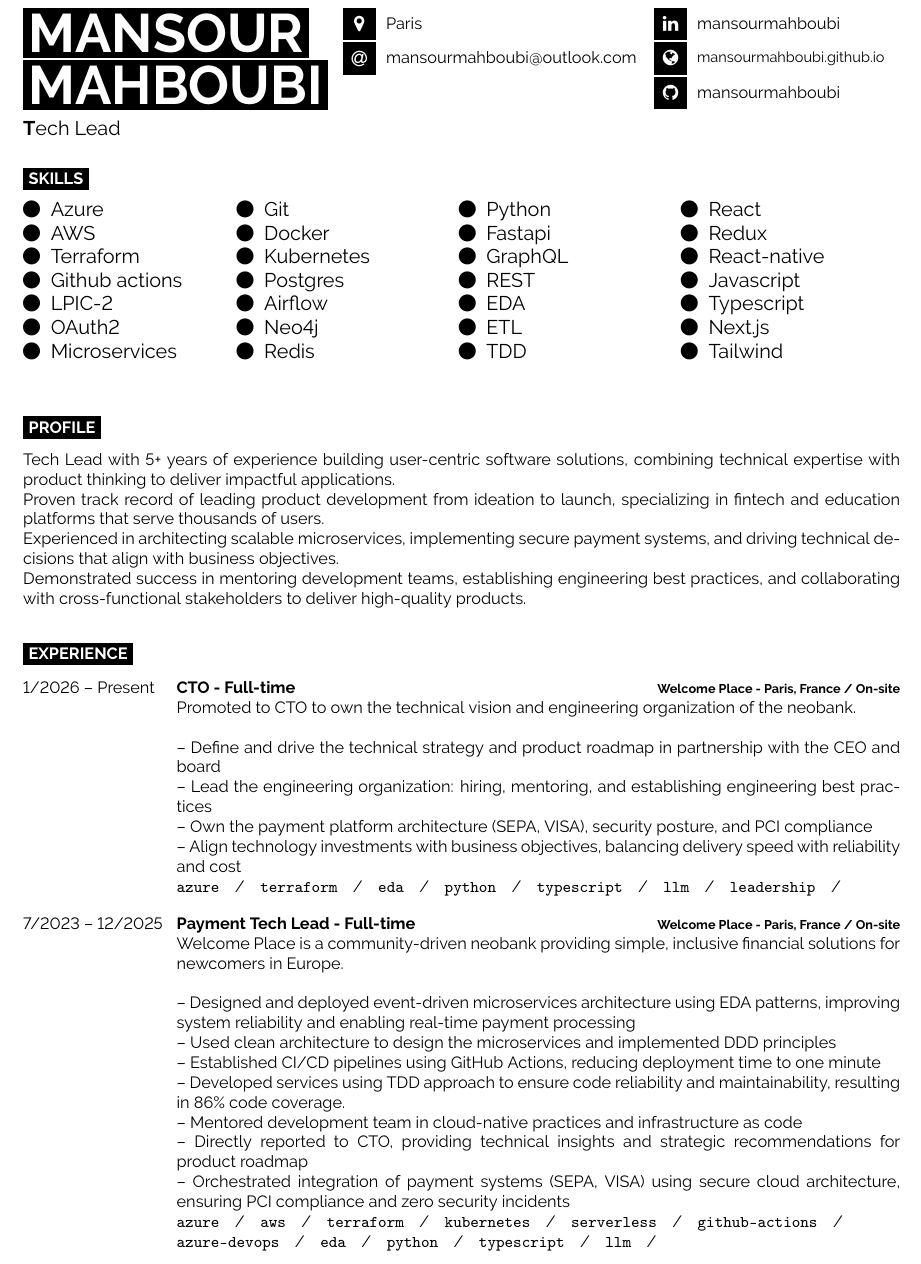
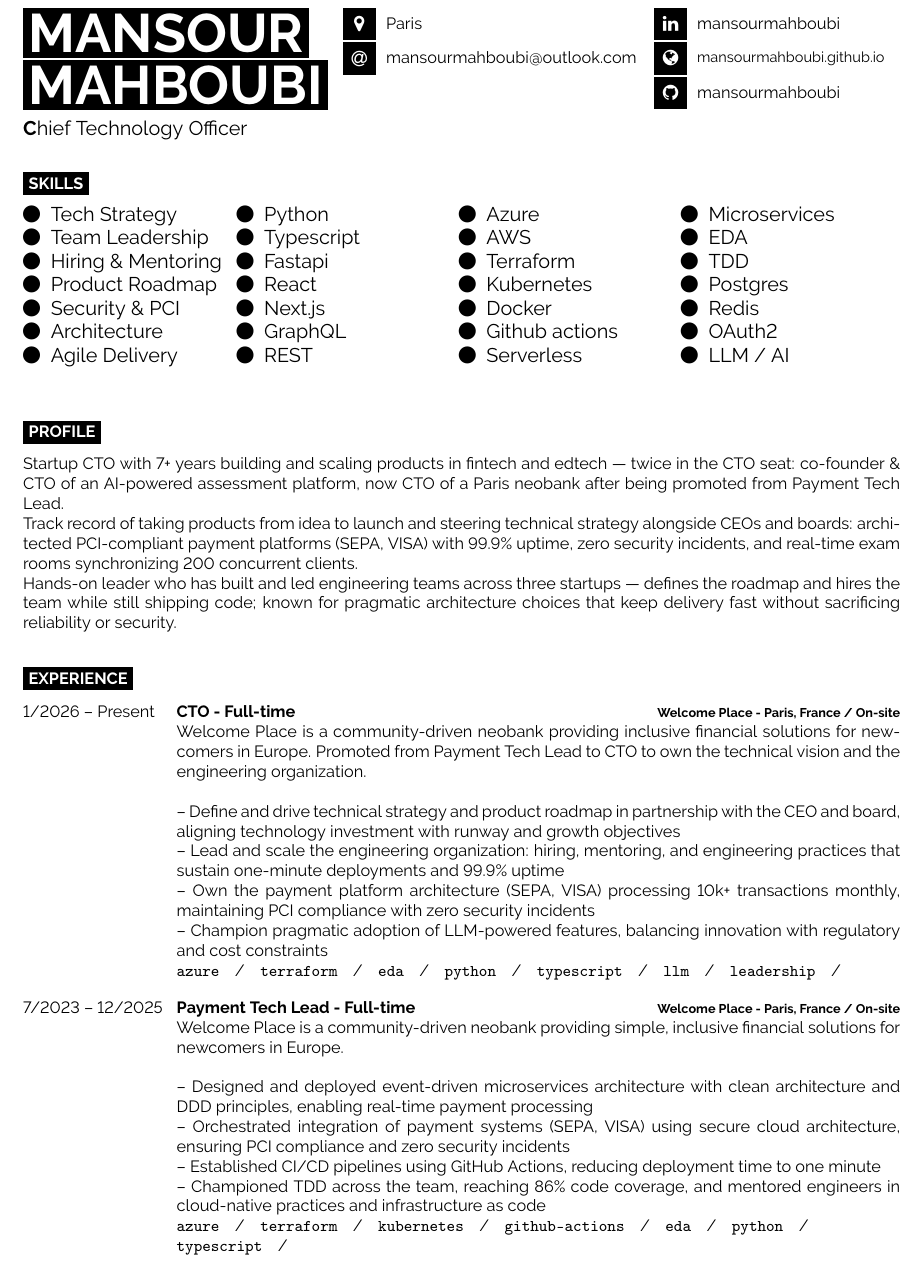
Before and after one commit to mansourmahboubi/c-v, a LaTeX document (main.tex, which reads src/experience.tex, src/profile.tex, src/skills.tex): part of page 1 of 3 before the commit and part of page 1 of 2 after it, cut so that both start at the same text. Compiled offline with pdfLaTeX.

Commit message:
feat: rewrite resume for startup CTO role
- Retitle to Chief Technology Officer with executive profile
- Split Welcome Place into CTO (1/2026-present) and Payment Tech Lead (7/2023-12/2025)
- Add team and scale metrics across roles; trim older roles to fit 2 pages
- Lead skills with leadership competencies

Co-Authored-By: Claude Fable 5 <noreply@anthropic.com>

```diff
--- a/src/experience.tex
+++ b/src/experience.tex
@@ -9,12 +9,12 @@
     {
         \href{https://www.linkedin.com/company/welcome-place/}{Welcome Place - Paris, France / On-site}}
     {
-        Promoted to CTO to own the technical vision and engineering organization of the neobank. \\
+        Welcome Place is a community-driven neobank providing inclusive financial solutions for newcomers in Europe. Promoted from Payment Tech Lead to CTO to own the technical vision and the engineering organization. \\
 
-        -- Define and drive the technical strategy and product roadmap in partnership with the CEO and board \\
-        -- Lead the engineering organization: hiring, mentoring, and establishing engineering best practices \\
-        -- Own the payment platform architecture (SEPA, VISA), security posture, and PCI compliance \\
-        -- Align technology investments with business objectives, balancing delivery speed with reliability and cost \\
+        -- Define and drive technical strategy and product roadmap in partnership with the CEO and board, aligning technology investment with runway and growth objectives \\
+        -- Lead and scale the engineering organization: hiring, mentoring, and engineering practices that sustain one-minute deployments and 99.9\% uptime \\
+        -- Own the payment platform architecture (SEPA, VISA) processing 10k+ transactions monthly, maintaining PCI compliance with zero security incidents \\
+        -- Champion pragmatic adoption of LLM-powered features, balancing innovation with regulatory and cost constraints \\
         \texttt{azure}\slashsep
         \texttt{terraform}\slashsep
         \texttt{eda}\slashsep
@@ -31,26 +31,17 @@
     {
         Welcome Place is a community-driven neobank providing simple, inclusive financial solutions for newcomers in Europe. \\
 
-        % -- Architected and implemented cloud infrastructure using Terraform and Azure ensuring 99.9\% uptime \\
-        -- Designed and deployed event-driven microservices architecture using EDA patterns, improving system reliability and enabling real-time payment processing \\
-        -- Used clean architecture to design the microservices and implemented DDD principles \\
+        -- Designed and deployed event-driven microservices architecture with clean architecture and DDD principles, enabling real-time payment processing \\
+        -- Orchestrated integration of payment systems (SEPA, VISA) using secure cloud architecture, ensuring PCI compliance and zero security incidents \\
         -- Established CI/CD pipelines using GitHub Actions, reducing deployment time to one minute \\
-        -- Developed services using TDD approach to ensure code reliability and maintainability, resulting in 86\% code coverage. \\
-        % -- Implemented comprehensive monitoring and logging using Azure Monitor and Application Insights, reducing incident response time by 50\% \\
-        -- Mentored development team in cloud-native practices and infrastructure as code \\
-        -- Directly reported to CTO, providing technical insights and strategic recommendations for product roadmap \\
-        -- Orchestrated integration of payment systems (SEPA, VISA) using secure cloud architecture, ensuring PCI compliance and zero security incidents \\
+        -- Championed TDD across the team, reaching 86\% code coverage, and mentored engineers in cloud-native practices and infrastructure as code \\
         \texttt{azure}\slashsep
-        \texttt{aws}\slashsep
         \texttt{terraform}\slashsep
         \texttt{kubernetes}\slashsep
-        \texttt{serverless}\slashsep
         \texttt{github-actions}\slashsep
-        \texttt{azure-devops}\slashsep
         \texttt{eda}\slashsep
         \texttt{python}\slashsep
         \texttt{typescript}\slashsep
-        \texttt{llm}\slashsep
     }
     \entry
     {12/2022 -- 6/2023}
--- a/src/profile.tex
+++ b/src/profile.tex
@@ -6,8 +6,7 @@
     % 40% of the page width for the introduction text
     \vspace{-\baselineskip}
     % Required for vertically aligning minipages
-    Tech Lead with 5+ years of experience building user-centric software solutions, combining technical expertise with product thinking to deliver impactful applications. \\
-    Proven track record of leading product development from ideation to launch, specializing in fintech and education platforms that serve thousands of users. \\
-    Experienced in architecting scalable microservices, implementing secure payment systems, and driving technical decisions that align with business objectives. \\
-    Demonstrated success in mentoring development teams, establishing engineering best practices, and collaborating with cross-functional stakeholders to deliver high-quality products.
+    Startup CTO with 7+ years building and scaling products in fintech and edtech — twice in the CTO seat: co-founder \& CTO of an AI-powered assessment platform, now CTO of a Paris neobank after being promoted from Payment Tech Lead. \\
+    Track record of taking products from idea to launch and steering technical strategy alongside CEOs and boards: architected PCI-compliant payment platforms (SEPA, VISA) with 99.9\% uptime, zero security incidents, and real-time exam rooms synchronizing 200 concurrent clients. \\
+    Hands-on leader who has built and led engineering teams across three startups — defines the roadmap and hires the team while still shipping code; known for pragmatic architecture choices that keep delivery fast without sacrificing reliability or security.
 \end{minipage}
--- a/src/skills.tex
+++ b/src/skills.tex
@@ -5,44 +5,44 @@
 \begin{minipage}[t]{0.24\textwidth}
     \Large
     \vspace{-\baselineskip}
-    \faCircle \; {Azure}\\
-    \faCircle \; {AWS}\\
-    \faCircle \; {Terraform}\\
-    \faCircle \; {Github actions}\\
-    \faCircle \; {LPIC-2}\\
-    \faCircle \; {OAuth2}\\
-    \faCircle \; {Microservices}\\
-\end{minipage}
-\begin{minipage}[t]{0.25\textwidth}
-    \Large
-    \vspace{-\baselineskip}
-    \faCircle \; {Git}\\
-    \faCircle \; {Docker}\\
-    \faCircle \; {Kubernetes}\\
-    \faCircle \; {Postgres}\\
-    \faCircle \; {Airflow}\\
-    \faCircle \; {Neo4j}\\
-    \faCircle \; {Redis}\\
+    \faCircle \; {Tech Strategy}\\
+    \faCircle \; {Team Leadership}\\
+    \faCircle \; {Hiring \& Mentoring}\\
+    \faCircle \; {Product Roadmap}\\
+    \faCircle \; {Security \& PCI}\\
+    \faCircle \; {Architecture}\\
+    \faCircle \; {Agile Delivery}\\
 \end{minipage}
 \begin{minipage}[t]{0.25\textwidth}
     \Large
     \vspace{-\baselineskip}
     \faCircle \; {Python}\\
+    \faCircle \; {Typescript}\\
     \faCircle \; {Fastapi}\\
+    \faCircle \; {React}\\
+    \faCircle \; {Next.js}\\
     \faCircle \; {GraphQL}\\
     \faCircle \; {REST}\\
-    \faCircle \; {EDA}\\
-    \faCircle \; {ETL}\\
-    \faCircle \; {TDD}\\
 \end{minipage}
 \begin{minipage}[t]{0.25\textwidth}
     \Large
     \vspace{-\baselineskip}
-    \faCircle \; {React}\\
-    \faCircle \; {Redux}\\
-    \faCircle \; {React-native}\\
-    \faCircle \; {Javascript}\\
-    \faCircle \; {Typescript}\\
-    \faCircle \; {Next.js}\\
-    \faCircle \; {Tailwind}\\
+    \faCircle \; {Azure}\\
+    \faCircle \; {AWS}\\
+    \faCircle \; {Terraform}\\
+    \faCircle \; {Kubernetes}\\
+    \faCircle \; {Docker}\\
+    \faCircle \; {Github actions}\\
+    \faCircle \; {Serverless}\\
 \end{minipage}
+\begin{minipage}[t]{0.25\textwidth}
+    \Large
+    \vspace{-\baselineskip}
+    \faCircle \; {Microservices}\\
+    \faCircle \; {EDA}\\
+    \faCircle \; {TDD}\\
+    \faCircle \; {Postgres}\\
+    \faCircle \; {Redis}\\
+    \faCircle \; {OAuth2}\\
+    \faCircle \; {LLM / AI}\\
+\end{minipage}
--- a/src/title.tex
+++ b/src/title.tex
@@ -8,7 +8,7 @@
     \colorbox{black}{{\HUGE\textcolor{white}{\textbf{\MakeUppercase{Mahboubi}}}}} % Last name
     \vspace{5pt}
 
-    {\Large\textbf Tech Lead}
+    {\Large\textbf Chief Technology Officer}
 \end{minipage}
 \begin{minipage}[t]{0.35\textwidth}
     % 27.5% of the page width for the first row of iconss
```
Also changed, not shown: src/experience.tex (59 more changed lines).
